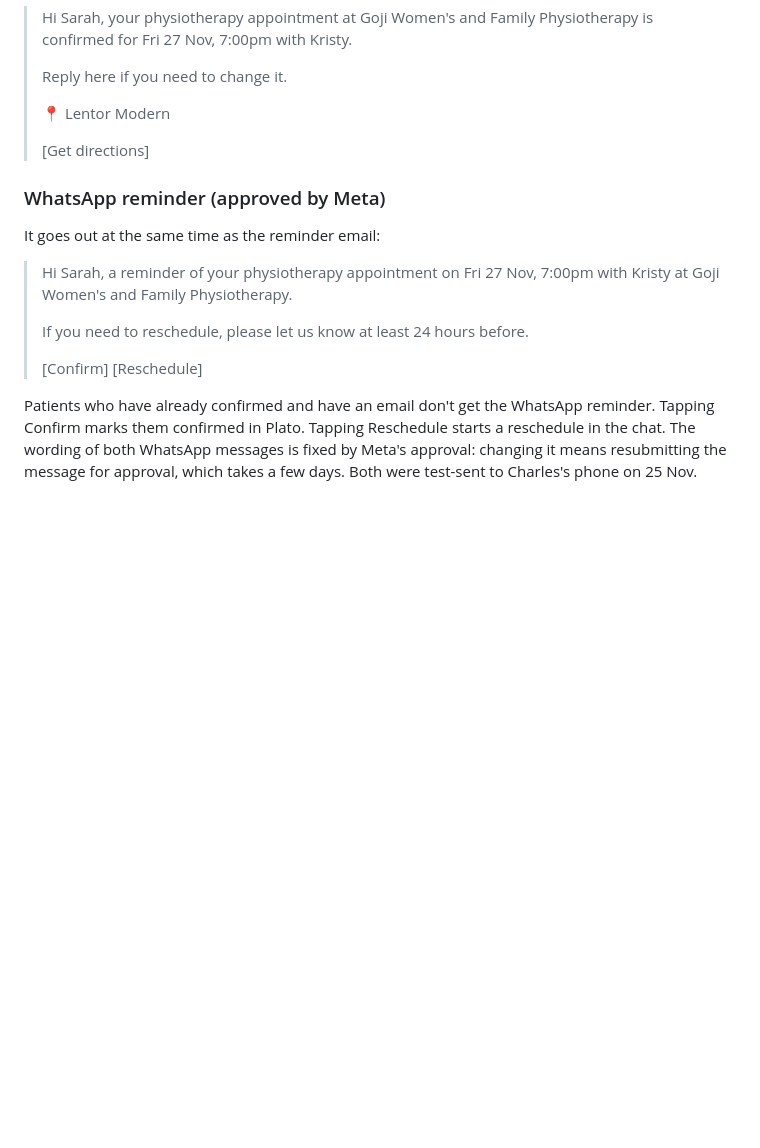
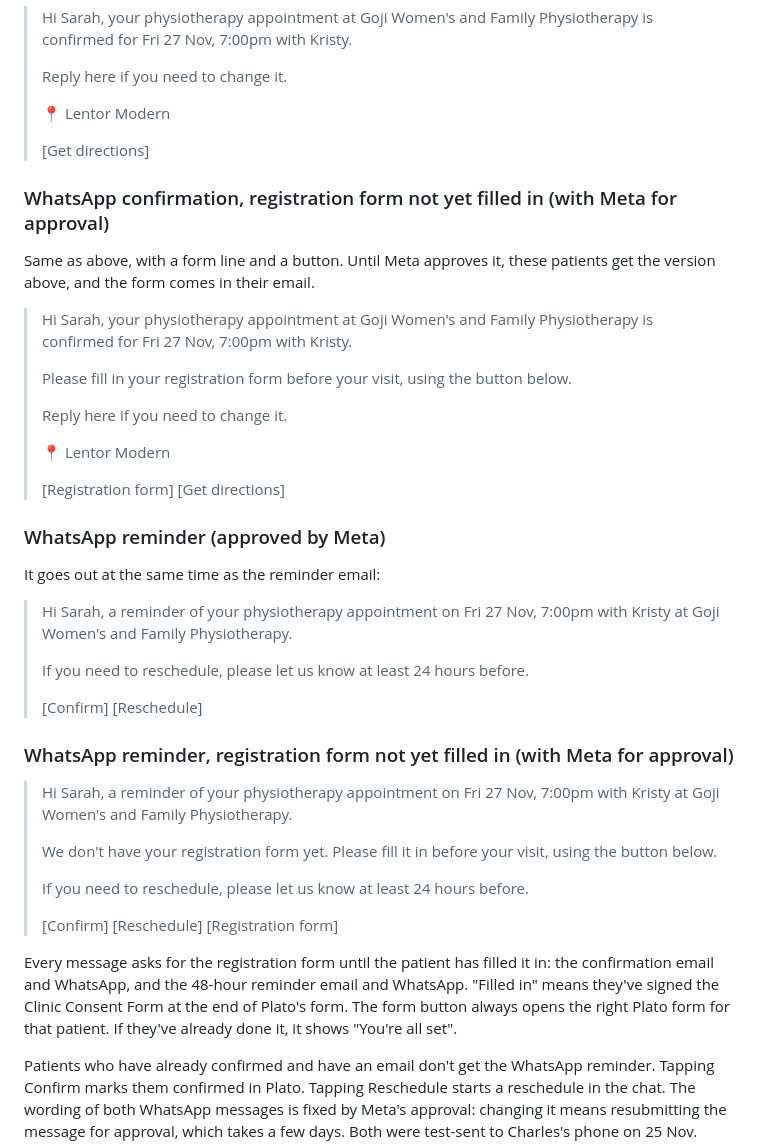
Before and after one commit to gojiphysio/goji, a Markdown page: CHRIS-APPROVAL.md, the part around one of its changes. Rendered like a GitHub page; blank space fills up the shorter version.

```diff
--- a/CHRIS-APPROVAL.md
+++ b/CHRIS-APPROVAL.md
@@ -63,6 +66,20 @@ It goes out with the confirmation email for website and front-desk bookings. Boo
 >
 > [Get directions]
 
+### WhatsApp confirmation, registration form not yet filled in (with Meta for approval)
+
+Same as above, with a form line and a button. Until Meta approves it, these patients get the version above, and the form comes in their email.
+
+> Hi Sarah, your physiotherapy appointment at Goji Women's and Family Physiotherapy is confirmed for Fri 27 Nov, 7:00pm with Kristy.
+>
+> Please fill in your registration form before your visit, using the button below.
+>
+> Reply here if you need to change it.
+>
+> 📍 Lentor Modern
+>
+> [Registration form] [Get directions]
+
 ### WhatsApp reminder (approved by Meta)
 
 It goes out at the same time as the reminder email:
@@ -72,6 +89,18 @@ It goes out at the same time as the reminder email:
 > If you need to reschedule, please let us know at least 24 hours before.
 >
 > [Confirm] [Reschedule]
+
+### WhatsApp reminder, registration form not yet filled in (with Meta for approval)
+
+> Hi Sarah, a reminder of your physiotherapy appointment on Fri 27 Nov, 7:00pm with Kristy at Goji Women's and Family Physiotherapy.
+>
+> We don't have your registration form yet. Please fill it in before your visit, using the button below.
+>
+> If you need to reschedule, please let us know at least 24 hours before.
+>
+> [Confirm] [Reschedule] [Registration form]
+
+Every message asks for the registration form until the patient has filled it in: the confirmation email and WhatsApp, and the 48-hour reminder email and WhatsApp. "Filled in" means they've signed the Clinic Consent Form at the end of Plato's form. The form button always opens the right Plato form for that patient. If they've already done it, it shows "You're all set".
 
 Patients who have already confirmed and have an email don't get the WhatsApp reminder. Tapping Confirm marks them confirmed in Plato. Tapping Reschedule starts a reschedule in the chat. The wording of both WhatsApp messages is fixed by Meta's approval: changing it means resubmitting the message for approval, which takes a few days. Both were test-sent to Charles's phone on 25 Nov.
 
```
Also changed, not shown: other parts of CHRIS-APPROVAL.md (+5 -1 lines), email-5-form.png (added).
